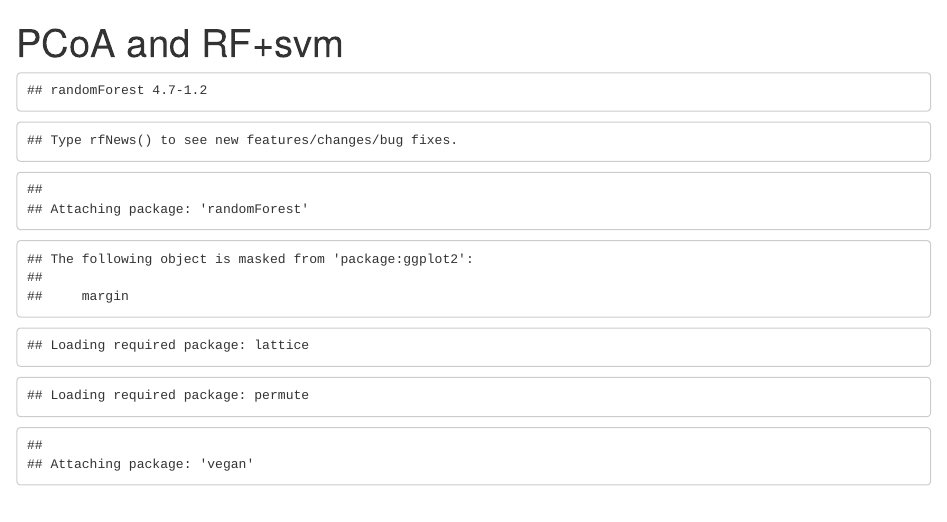
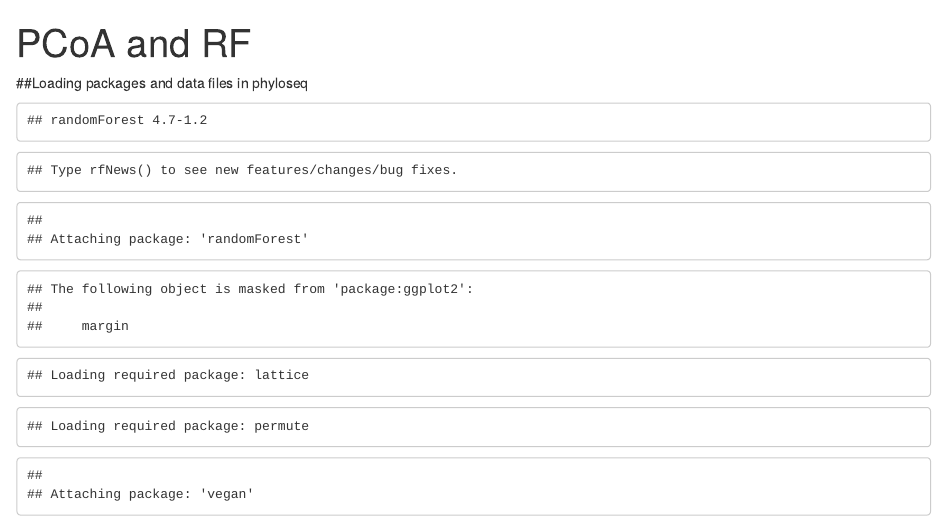
Before and after one commit to sunainabansal/skinmicrobiome, an R Markdown document (RandomF.Rmd): the page in a window 1100 px wide, from its top. Rendered offline with R 4.5, knitr and Pandoc, with nearby package versions; some code elsewhere in the file could not run offline.

Commit message:
title chnaged

````diff
--- a/RandomF.Rmd
+++ b/RandomF.Rmd
@@ -1,9 +1,9 @@
 ---
-title: "PCoA and RF+svm"
+title: "PCoA and RF"
 output: html_document
 ---
 
-
+##Loading packages and data files in phyloseq
 ```{r, echo=FALSE}
 list.of.packages <- c("ggplot2", "Rcpp", "phyloseq","cluster","randomForest","caret","e1071","vegan","scales","grid","doParallel","foreach")
 new.packages <- list.of.packages[!(list.of.packages %in% installed.packages()[,"Package"])]
````
Also changed, not shown: RandomF.Rmd (1 more changed lines).
